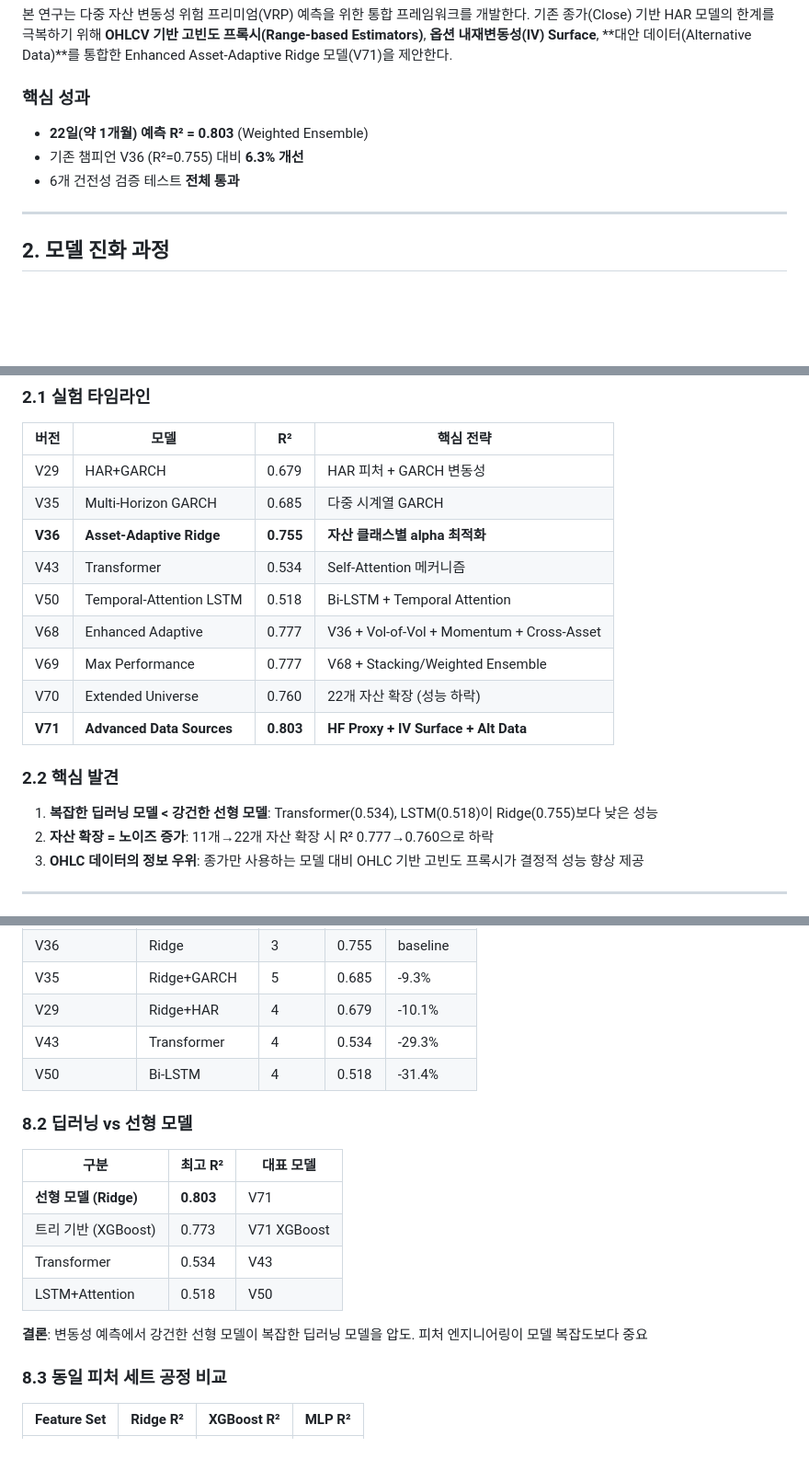
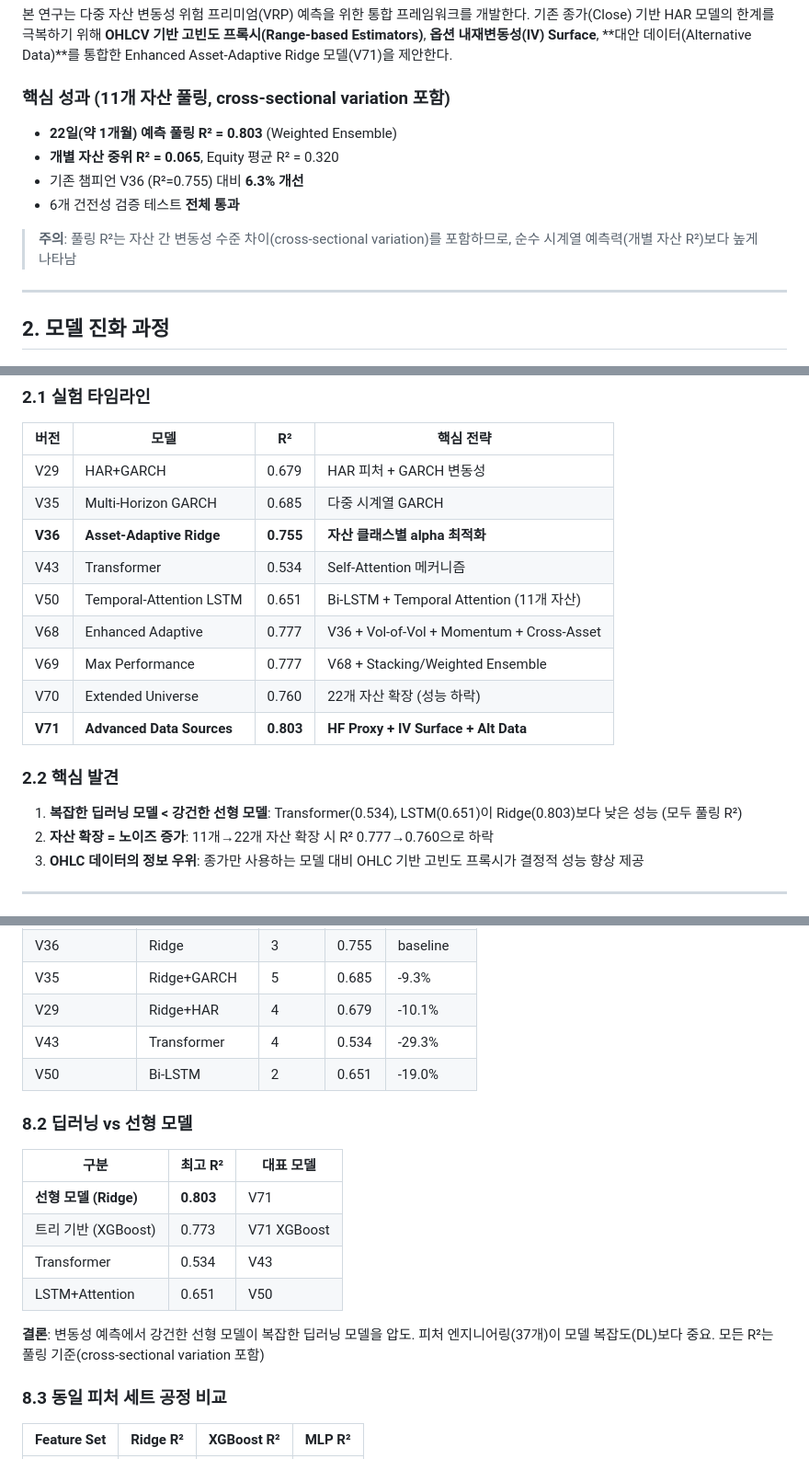
Before and after one commit to 15tkdgns/vrp-paper, a Markdown page: paper/v71_summary.md, 3 parts joined by grey strips. Shown at 92% size. GitHub-like rendering; blank space fills up the shorter version.

Commit message:
docs: v71_summary.md 업데이트 - cross-sectional variation 명시, V50 R=0.651, 개별 자산 중위 R 추가

```diff
--- a/paper/v71_summary.md
+++ b/paper/v71_summary.md
@@ -4,10 +4,13 @@
 
 본 연구는 다중 자산 변동성 위험 프리미엄(VRP) 예측을 위한 통합 프레임워크를 개발한다. 기존 종가(Close) 기반 HAR 모델의 한계를 극복하기 위해 **OHLCV 기반 고빈도 프록시(Range-based Estimators)**, **옵션 내재변동성(IV) Surface**, **대안 데이터(Alternative Data)**를 통합한 Enhanced Asset-Adaptive Ridge 모델(V71)을 제안한다.
 
-### 핵심 성과
-- **22일(약 1개월) 예측 R² = 0.803** (Weighted Ensemble)
+### 핵심 성과 (11개 자산 풀링, cross-sectional variation 포함)
+- **22일(약 1개월) 예측 풀링 R² = 0.803** (Weighted Ensemble)
+- **개별 자산 중위 R² = 0.065**, Equity 평균 R² = 0.320
 - 기존 챔피언 V36 (R²=0.755) 대비 **6.3% 개선**
 - 6개 건전성 검증 테스트 **전체 통과**
+
+> **주의**: 풀링 R²는 자산 간 변동성 수준 차이(cross-sectional variation)를 포함하므로, 순수 시계열 예측력(개별 자산 R²)보다 높게 나타남
 
 ---
 
@@ -21,7 +24,7 @@
 | V35 | Multi-Horizon GARCH | 0.685 | 다중 시계열 GARCH |
 | **V36** | **Asset-Adaptive Ridge** | **0.755** | **자산 클래스별 alpha 최적화** |
 | V43 | Transformer | 0.534 | Self-Attention 메커니즘 |
-| V50 | Temporal-Attention LSTM | 0.518 | Bi-LSTM + Temporal Attention |
+| V50 | Temporal-Attention LSTM | 0.651 | Bi-LSTM + Temporal Attention (11개 자산) |
 | V68 | Enhanced Adaptive | 0.777 | V36 + Vol-of-Vol + Momentum + Cross-Asset |
 | V69 | Max Performance | 0.777 | V68 + Stacking/Weighted Ensemble |
 | V70 | Extended Universe | 0.760 | 22개 자산 확장 (성능 하락) |
@@ -29,7 +32,7 @@
 
 ### 2.2 핵심 발견
 
-1. **복잡한 딥러닝 모델 < 강건한 선형 모델**: Transformer(0.534), LSTM(0.518)이 Ridge(0.755)보다 낮은 성능
+1. **복잡한 딥러닝 모델 < 강건한 선형 모델**: Transformer(0.534), LSTM(0.651)이 Ridge(0.803)보다 낮은 성능 (모두 풀링 R²)
 2. **자산 확장 = 노이즈 증가**: 11개→22개 자산 확장 시 R² 0.777→0.760으로 하락
 3. **OHLC 데이터의 정보 우위**: 종가만 사용하는 모델 대비 OHLC 기반 고빈도 프록시가 결정적 성능 향상 제공
 
@@ -278,7 +281,7 @@
 | V35 | Ridge+GARCH | 5 | 0.685 | -9.3% |
 | V29 | Ridge+HAR | 4 | 0.679 | -10.1% |
 | V43 | Transformer | 4 | 0.534 | -29.3% |
-| V50 | Bi-LSTM | 4 | 0.518 | -31.4% |
+| V50 | Bi-LSTM | 2 | 0.651 | -19.0% |
 
 ### 8.2 딥러닝 vs 선형 모델
 
@@ -287,9 +290,9 @@
 | **선형 모델 (Ridge)** | **0.803** | V71 |
 | 트리 기반 (XGBoost) | 0.773 | V71 XGBoost |
 | Transformer | 0.534 | V43 |
-| LSTM+Attention | 0.518 | V50 |
+| LSTM+Attention | 0.651 | V50 |
 
-**결론**: 변동성 예측에서 강건한 선형 모델이 복잡한 딥러닝 모델을 압도. 피처 엔지니어링이 모델 복잡도보다 중요
+**결론**: 변동성 예측에서 강건한 선형 모델이 복잡한 딥러닝 모델을 압도. 피처 엔지니어링(37개)이 모델 복잡도(DL)보다 중요. 모든 R²는 풀링 기준(cross-sectional variation 포함)
 
 ### 8.3 동일 피처 세트 공정 비교
 
```
Also changed, not shown: other parts of paper/v71_summary.md (+5 -1 lines).
